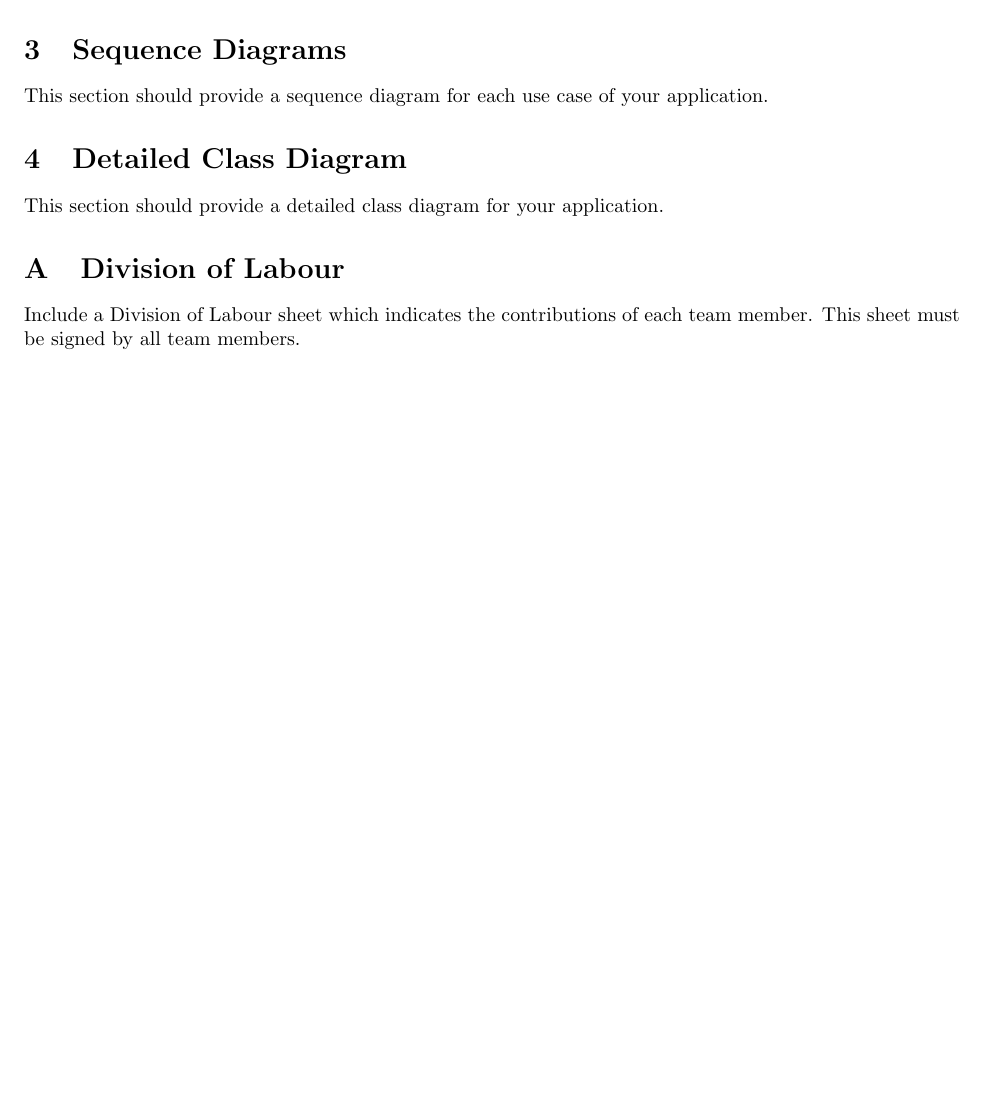
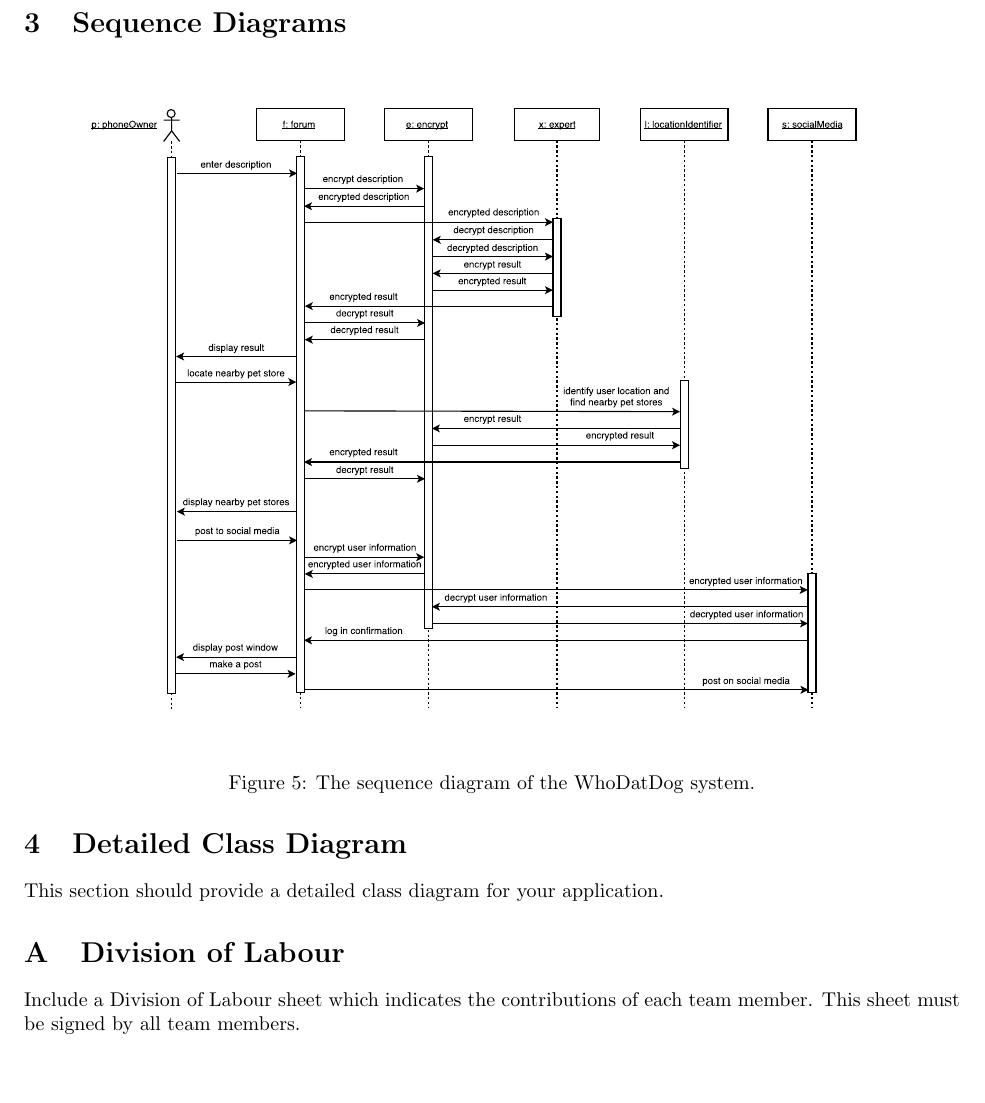
Before and after one commit to thatstoofar/Dog_Identifier, a LaTeX document (A3/SE3A04_D3_Template.tex): part of page 5 of 6 before the commit and part of page 6 of 7 after it, cut so that both start at the same text, the shorter picture padded with empty space. Compiled offline with pdfLaTeX.

Commit message:
uploaded sequence diagram and updated the template

```diff
--- a/A3/SE3A04_D3_Template.tex
+++ b/A3/SE3A04_D3_Template.tex
@@ -107,9 +107,11 @@ There will be at least  5 Expert Controller but they will have the same state ch
 
 \section{Sequence Diagrams}
 \label{sec:sequence_diagrams}
-% Begin Section
-This section should provide a sequence diagram for each use case of your application.
-% End Section
+\begin{figure}[H]
+	\centering
+	\includegraphics[width=\textwidth]{sequencediagram.pdf}
+	\caption{\label{fig:analysisclassdiagram}The sequence diagram of the WhoDatDog system.}
+\end{figure}
 
 \section{Detailed Class Diagram}
 \label{sec:detailed_class_diagram}
```
Also changed, not shown: A3/SE3A04_D3_Template.pdf, A3/sequencediagram.pdf (added), 3 other files.
